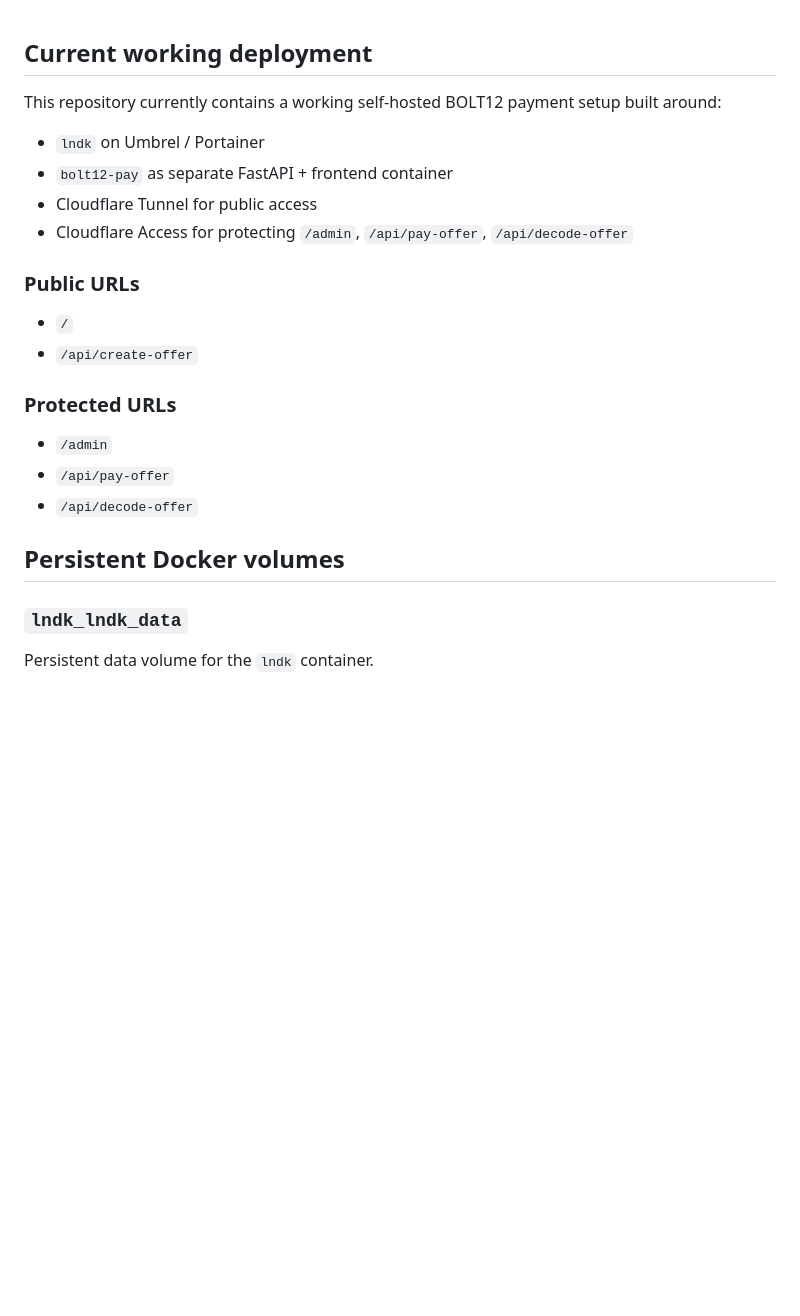
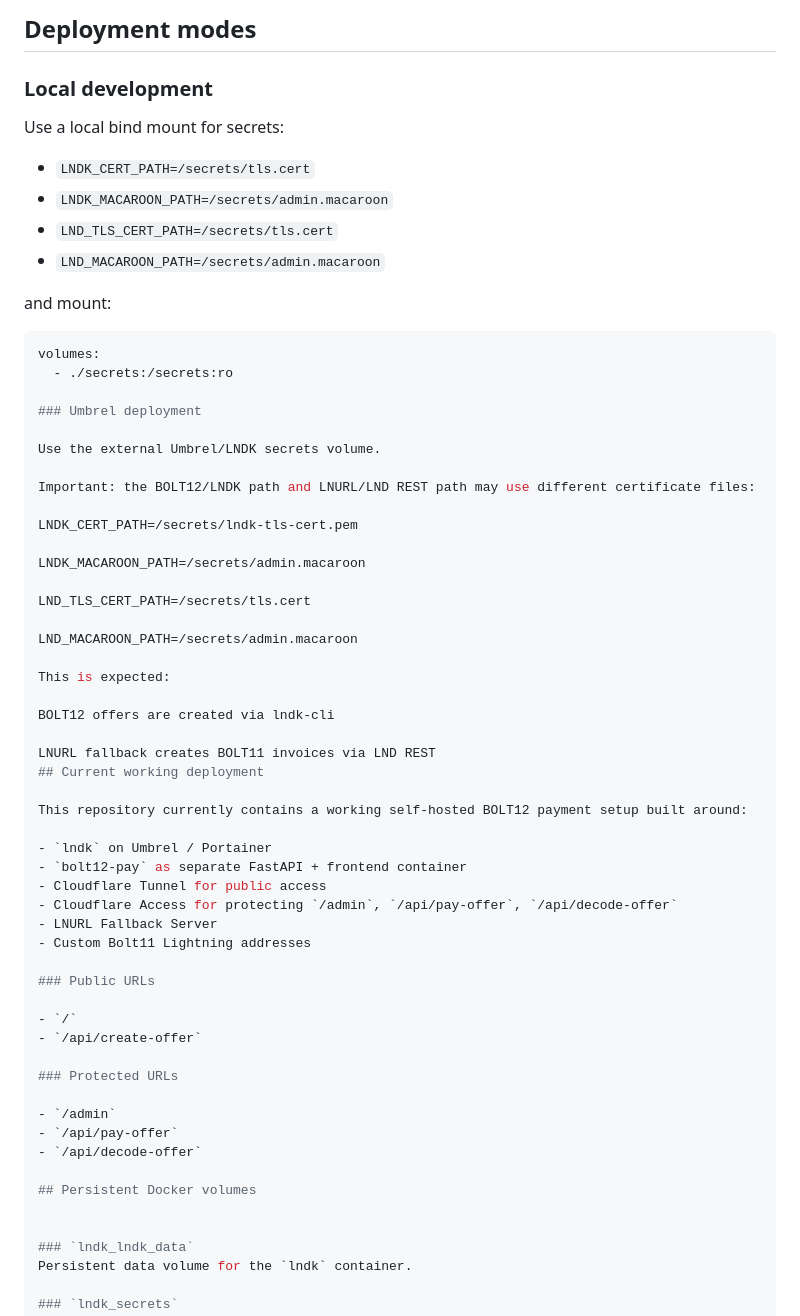
Before and after one commit to Alex71btc/lndk-pay, a Markdown page: README.md, the part around the change. GitHub-like rendering; blank space fills up the shorter version.

Commit message:
Update Readme Umbrel Deployment/Local Deployment

````diff
--- a/README.md
+++ b/README.md
@@ -1,3 +1,38 @@
+## Deployment modes
+
+### Local development
+Use a local bind mount for secrets:
+
+- `LNDK_CERT_PATH=/secrets/tls.cert`
+- `LNDK_MACAROON_PATH=/secrets/admin.macaroon`
+- `LND_TLS_CERT_PATH=/secrets/tls.cert`
+- `LND_MACAROON_PATH=/secrets/admin.macaroon`
+
+and mount:
+
+```yaml
+volumes:
+  - ./secrets:/secrets:ro
+
+### Umbrel deployment
+
+Use the external Umbrel/LNDK secrets volume.
+
+Important: the BOLT12/LNDK path and LNURL/LND REST path may use different certificate files:
+
+LNDK_CERT_PATH=/secrets/lndk-tls-cert.pem
+
+LNDK_MACAROON_PATH=/secrets/admin.macaroon
+
+LND_TLS_CERT_PATH=/secrets/tls.cert
+
+LND_MACAROON_PATH=/secrets/admin.macaroon
+
+This is expected:
+
+BOLT12 offers are created via lndk-cli
+
+LNURL fallback creates BOLT11 invoices via LND REST
 ## Current working deployment
 
 This repository currently contains a working self-hosted BOLT12 payment setup built around:
@@ -6,6 +41,8 @@ This repository currently contains a working self-hosted BOLT12 payment setup bu
 - `bolt12-pay` as separate FastAPI + frontend container
 - Cloudflare Tunnel for public access
 - Cloudflare Access for protecting `/admin`, `/api/pay-offer`, `/api/decode-offer`
+- LNURL Fallback Server
+- Custom Bolt11 Lightning addresses
 
 ### Public URLs
 
@@ -19,6 +56,7 @@ This repository currently contains a working self-hosted BOLT12 payment setup bu
 - `/api/decode-offer`
 
 ## Persistent Docker volumes
+
 
 ### `lndk_lndk_data`
 Persistent data volume for the `lndk` container.
````
